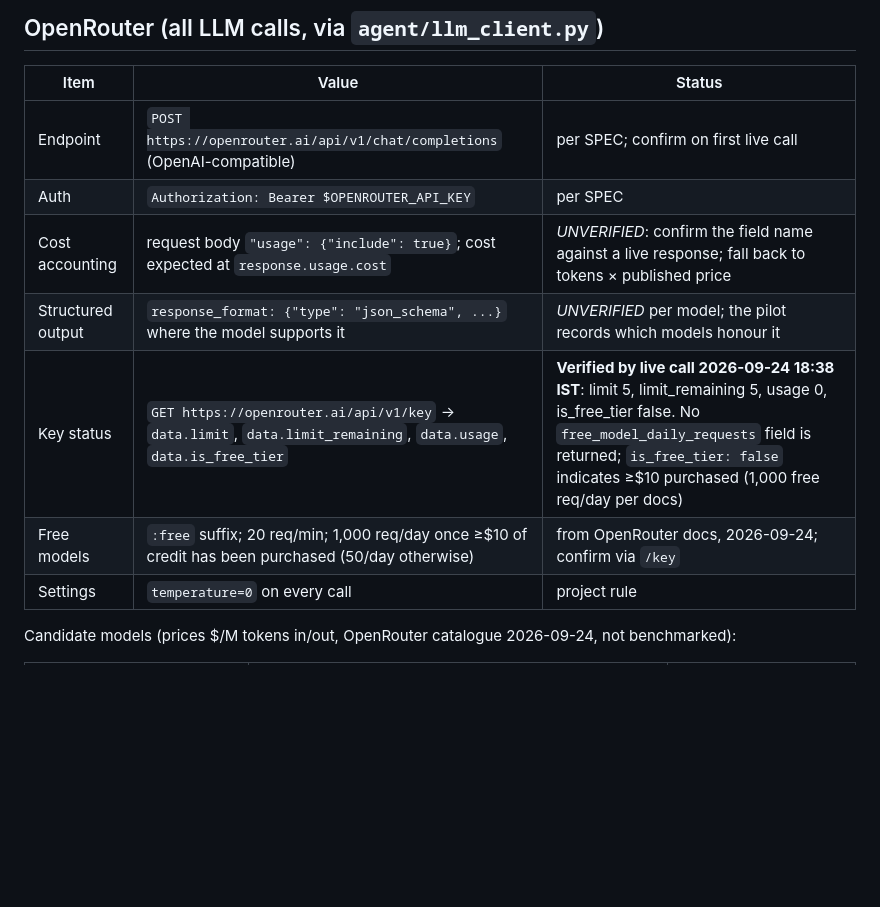
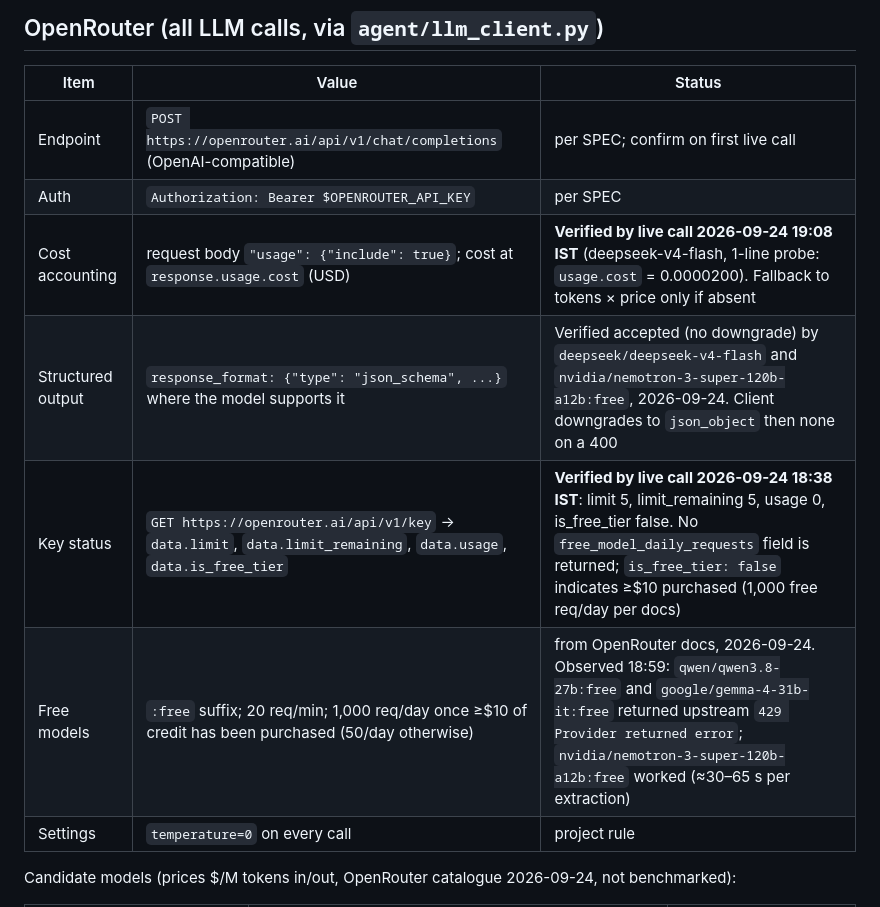
Before and after one commit to jegadeesh17/ToolkitBuildabilityResearch, a Markdown page: docs/reference/README.md, the part around the change. Drawn GitHub-style; blank space fills up the shorter version.

Commit message:
docs: record verified OpenRouter cost field and model behaviour
Co-Authored-By: Claude Opus 5.5 <noreply@anthropic.com>

```diff
--- a/docs/reference/README.md
+++ b/docs/reference/README.md
@@ -12,10 +12,10 @@ Files in this folder that are gitignored (local only, never published): `ASSIGNM
 |---|---|---|
 | Endpoint | `POST https://openrouter.ai/api/v1/chat/completions` (OpenAI-compatible) | per SPEC; confirm on first live call |
 | Auth | `Authorization: Bearer $OPENROUTER_API_KEY` | per SPEC |
-| Cost accounting | request body `"usage": {"include": true}`; cost expected at `response.usage.cost` | *UNVERIFIED*: confirm the field name against a live response; fall back to tokens × published price |
-| Structured output | `response_format: {"type": "json_schema", ...}` where the model supports it | *UNVERIFIED* per model; the pilot records which models honour it |
+| Cost accounting | request body `"usage": {"include": true}`; cost at `response.usage.cost` (USD) | **Verified by live call 2026-09-24 19:08 IST** (deepseek-v4-flash, 1-line probe: `usage.cost` = 0.0000200). Fallback to tokens × price only if absent |
+| Structured output | `response_format: {"type": "json_schema", ...}` where the model supports it | Verified accepted (no downgrade) by `deepseek/deepseek-v4-flash` and `nvidia/nemotron-3-super-120b-a12b:free`, 2026-09-24. Client downgrades to `json_object` then none on a 400 |
 | Key status | `GET https://openrouter.ai/api/v1/key` → `data.limit`, `data.limit_remaining`, `data.usage`, `data.is_free_tier` | **Verified by live call 2026-09-24 18:38 IST**: limit 5, limit_remaining 5, usage 0, is_free_tier false. No `free_model_daily_requests` field is returned; `is_free_tier: false` indicates ≥$10 purchased (1,000 free req/day per docs) |
-| Free models | `:free` suffix; 20 req/min; 1,000 req/day once ≥$10 of credit has been purchased (50/day otherwise) | from OpenRouter docs, 2026-09-24; confirm via `/key` |
+| Free models | `:free` suffix; 20 req/min; 1,000 req/day once ≥$10 of credit has been purchased (50/day otherwise) | from OpenRouter docs, 2026-09-24. Observed 18:59: `qwen/qwen3.8-27b:free` and `google/gemma-4-31b-it:free` returned upstream `429 Provider returned error`; `nvidia/nemotron-3-super-120b-a12b:free` worked (≈30–65 s per extraction) |
 | Settings | `temperature=0` on every call | project rule |
 
 Candidate models (prices $/M tokens in/out, OpenRouter catalogue 2026-09-24, not benchmarked):
```
